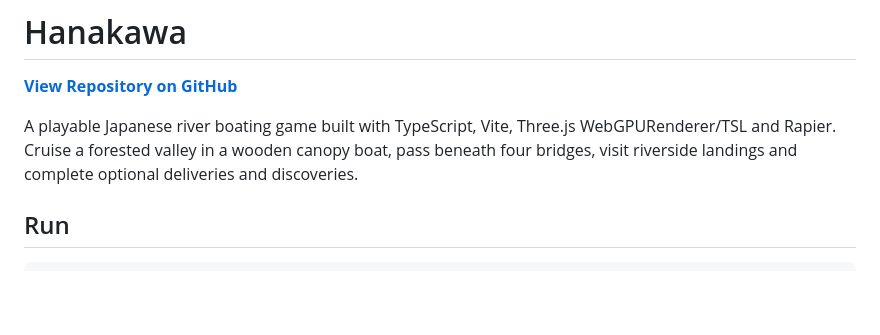
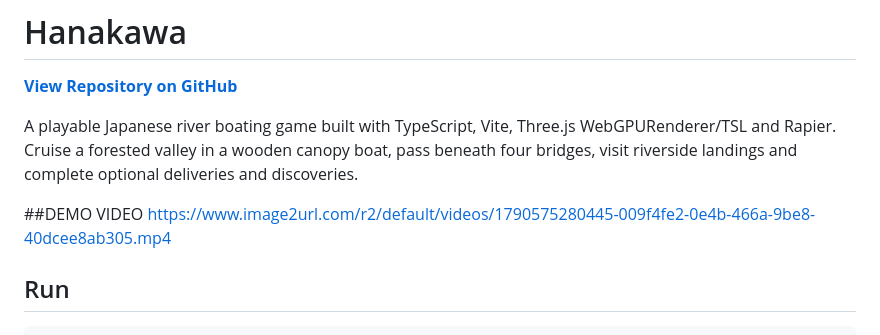
Before and after one commit to vishal-tiwari9/Agenthon-hanakawa-boat-game-, a Markdown page: README.md, the part around the change. Drawn GitHub-style; blank space fills up the shorter version.

Commit message:
Adding Demo video link

```diff
--- a/README.md
+++ b/README.md
@@ -3,6 +3,11 @@
 **[View Repository on GitHub](https://github.com/vishal-tiwari9/Agenthon-hanakawa-boat-game-)**
 
 A playable Japanese river boating game built with TypeScript, Vite, Three.js WebGPURenderer/TSL and Rapier. Cruise a forested valley in a wooden canopy boat, pass beneath four bridges, visit riverside landings and complete optional deliveries and discoveries.
+
+##DEMO VIDEO
+https://www.image2url.com/r2/default/videos/1790575280445-009f4fe2-0e4b-466a-9be8-40dcee8ab305.mp4
+
+
 
 ## Run
 
```
